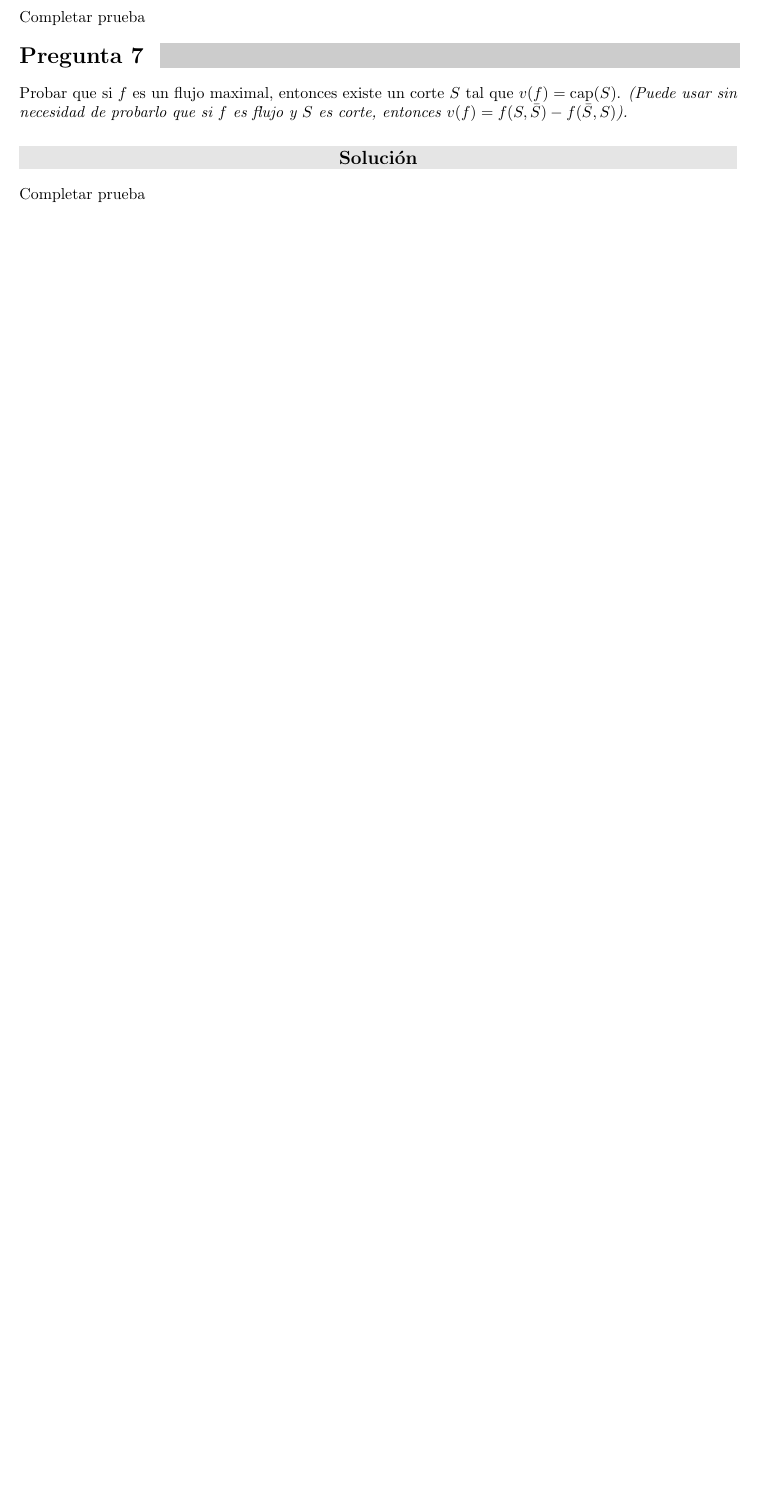
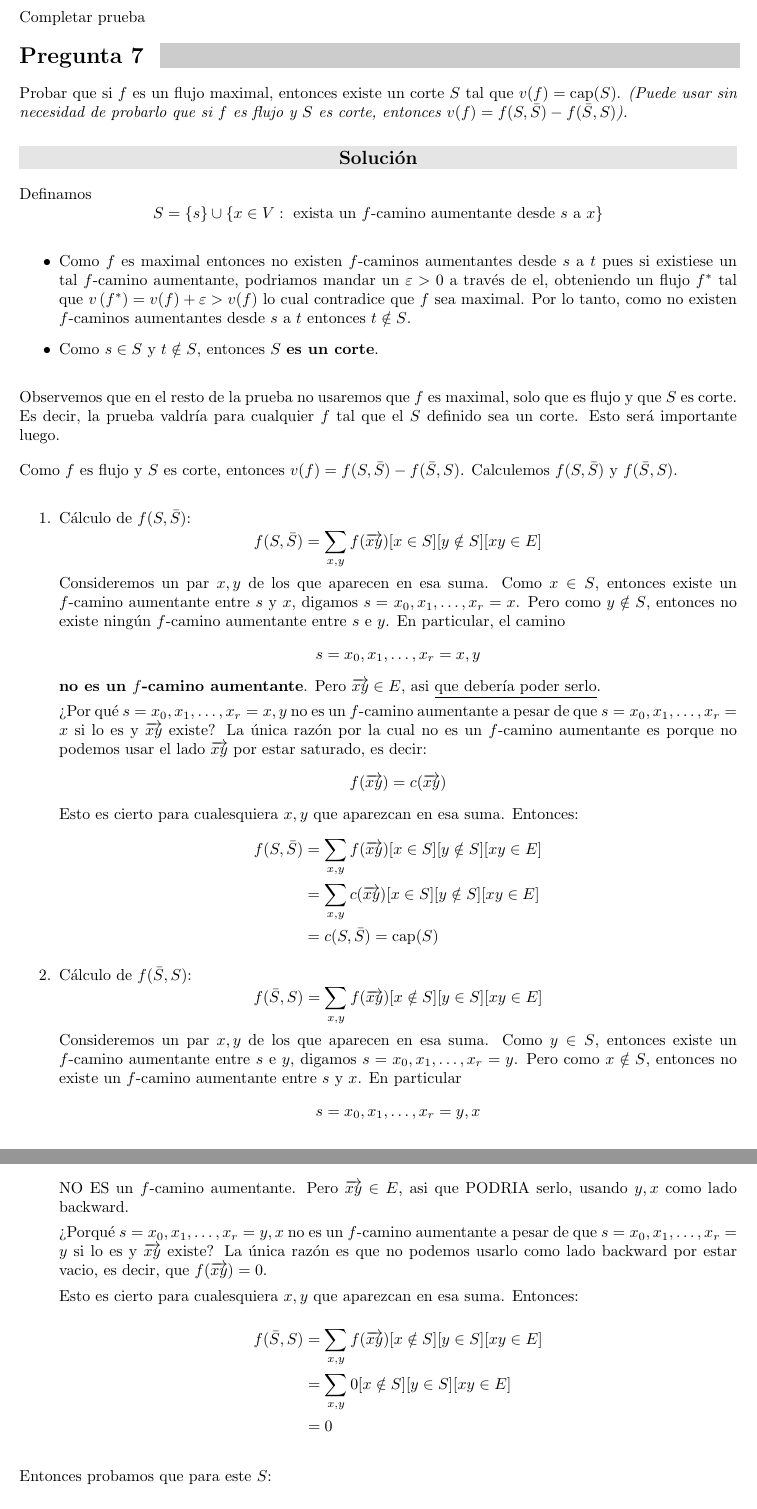
Before and after one commit to PedroMVillar/Mate-Discreta-II, a LaTeX document (Teoremas para el Final/TeóricosHechos2025.tex): part of page 2 of 4 before the commit and two parts of pages 2 and 3 of 5 after it, the two joined at a grey line, cut so that both start at the same text, the shorter picture padded with empty space. Compiled offline with pdfLaTeX.

Commit message:
Problema 7 Subido

```diff
--- a/Teoremas para el Final/TeóricosHechos2025.tex
+++ b/Teoremas para el Final/TeóricosHechos2025.tex
@@ -93,4 +93,64 @@ Probar que si \(f\) es un flujo maximal, entonces existe un corte \(S\) tal que
 \textit{(Puede usar sin necesidad de probarlo que si \(f\) es flujo y \(S\) es corte, entonces \(v(f) = f(S, \bar{S}) - f(\bar{S}, S)\)).}
 
 \subproblem
-Completar prueba
+Definamos
+$$
+S=\{s\} \cup\{x \in V: \text { exista un } f \text {-camino aumentante desde } s \text { a } x\}
+$$
+
+\begin{itemize}
+    \item Como $f$ es maximal entonces no existen $f$-caminos aumentantes desde $s$ a $t$ pues si existiese un tal $f$-camino aumentante, podriamos mandar un $\varepsilon>0$ a través de el, obteniendo un flujo $f^{*}$ tal que $v\left(f^{*}\right)=v(f)+\varepsilon>v(f)$ lo cual contradice que $f$ sea maximal. Por lo tanto, como no existen $f$-caminos aumentantes desde $s$ a $t$ entonces $t \notin S$.
+    \item Como $s \in S$ y  $t \notin S$, entonces $S$ \textbf{es un corte}.
+\end{itemize}
+
+Observemos que en el resto de la prueba no usaremos que $f$ es maximal, solo que es flujo y que $S$ es corte. Es decir, la prueba valdría para cualquier $f$ tal que el $S$ definido sea un corte. Esto será importante luego.
+
+Como $f$ es flujo y $S$ es corte, entonces $v(f)=f(S, \bar{S})-f(\bar{S}, S)$. Calculemos $f(S, \bar{S})$ y $f(\bar{S}, S)$.
+
+\begin{enumerate}
+    \item Cálculo de $f(S, \bar{S})$:
+    $$
+    f(S, \bar{S})=\sum_{x, y} f(\overrightarrow{x y})[x \in S][y \notin S][x y \in E]
+    $$
+    Consideremos un par $x, y$ de los que aparecen en esa suma. Como $x \in S$, entonces existe un $f$-camino aumentante entre $s$ y $x$, digamos $s=$ $x_{0}, x_{1}, \ldots, x_{r}=x$. Pero como $y \notin S$, entonces no existe ningún $f$-camino aumentante entre $s$ e $y$. En particular, el camino
+    $$
+    s=x_{0}, x_{1}, \ldots, x_{r}=x, y
+    $$
+    \textbf{no es un $f$-camino aumentante}. Pero $\overrightarrow{x y} \in E$, asi \underline{que debería poder serlo}.
+
+    ¿Por qué $s=x_{0}, x_{1}, \ldots, x_{r}=x, y$ no es un $f$-camino aumentante a pesar de que $s=x_{0}, x_{1}, \ldots, x_{r}=x$ si lo es y $\overrightarrow{x y}$ existe? La única razón por la cual no es un $f$-camino aumentante es porque no podemos usar el lado $\overrightarrow{x y}$ por estar saturado, es decir:
+    $$
+    f(\overrightarrow{x y})=c(\overrightarrow{x y})
+    $$
+    Esto es cierto para cualesquiera $x, y$ que aparezcan en esa suma. Entonces:
+    $$
+    \begin{aligned}
+    f(S, \bar{S}) & =\sum_{x, y} f(\overrightarrow{x y})[x \in S][y \notin S][x y \in E] \\
+    & =\sum_{x, y} c(\overrightarrow{x y})[x \in S][y \notin S][x y \in E] \\
+    & =c(S, \bar{S})=\operatorname{cap}(S)
+    \end{aligned}
+    $$
+    \item Cálculo de $f(\bar{S}, S)$:
+    $$
+    f(\bar{S}, S)=\sum_{x, y} f(\overrightarrow{x y})[x \notin S][y \in S][x y \in E]
+    $$
+    Consideremos un par $x, y$ de los que aparecen en esa suma. Como $y \in S$, entonces existe un $f$-camino aumentante entre $s$ e $y$, digamos $s=x_{0}, x_{1}, \ldots, x_{r}=y$. Pero como $x \notin S$, entonces no existe un $f$-camino aumentante entre $s$ y $x$. En particular
+    $$
+    s=x_{0}, x_{1}, \ldots, x_{r}=y, x
+    $$
+    NO ES un $f$-camino aumentante. Pero $\overrightarrow{x y} \in E$, asi que PODRIA serlo, usando $y, x$ como lado backward.
+
+    ¿Porqué $s=x_{0}, x_{1}, \ldots, x_{r}=y, x$ no es un $f$-camino aumentante a pesar de que $s=x_{0}, x_{1}, \ldots, x_{r}=y$ si lo es y $\overrightarrow{x y}$ existe? La única razón es que no podemos usarlo como lado backward por estar vacio, es decir, que $f(\overrightarrow{x y})=0$.
+
+    Esto es cierto para cualesquiera $x, y$ que aparezcan en esa suma. Entonces:
+
+    $$
+    \begin{aligned}
+    f(\bar{S}, S) & =\sum_{x, y} f(\overrightarrow{x y})[x \notin S][y \in S][x y \in E] \\
+    & =\sum_{x, y} 0[x \notin S][y \in S][x y \in E] \\
+    & =0
+    \end{aligned}
+    $$
+\end{enumerate}
+Entonces probamos que para este $S$:
+\begin{itemize}
```
Also changed, not shown: Teoremas para el Final/TeóricosHechos2025.pdf, Teoremas para el Final/TeóricosHechos2025.tex (10 more changed lines).
